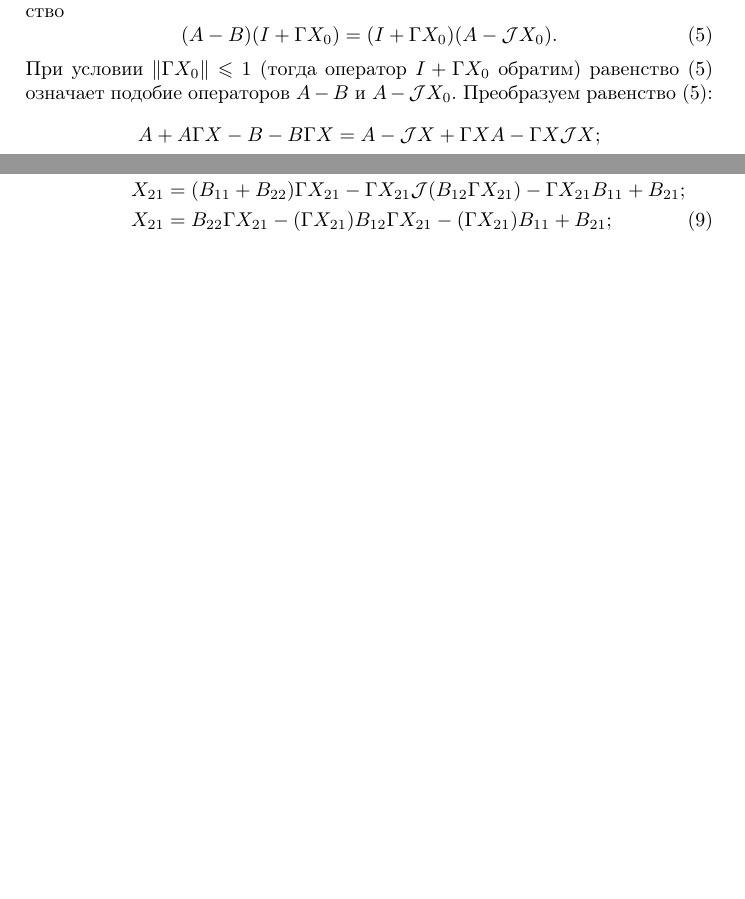
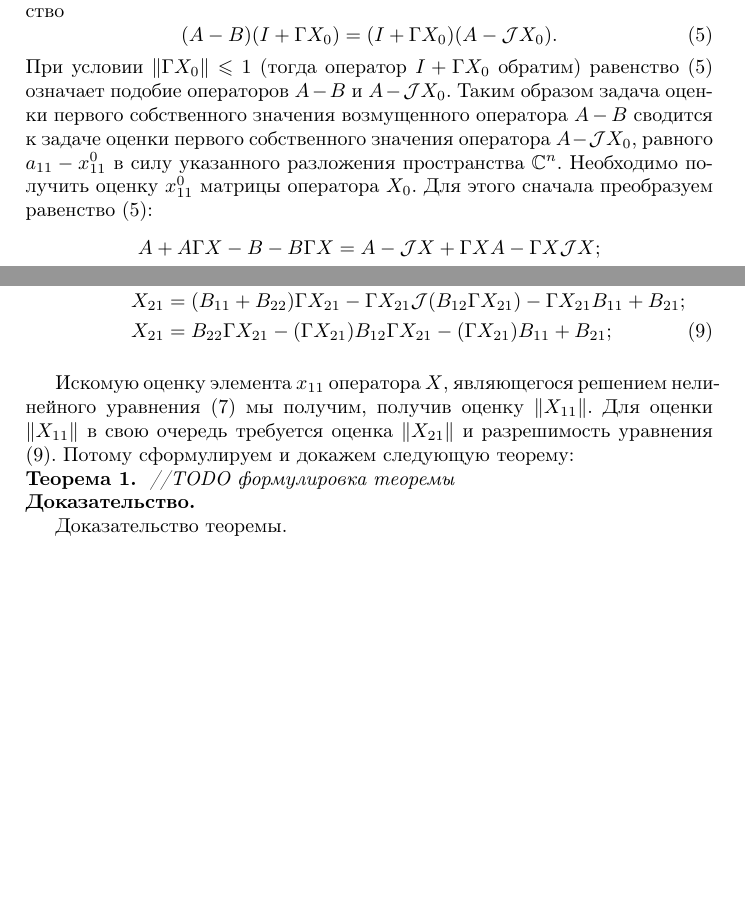
Before and after one commit to NesterovIlya/MathWorks, a LaTeX document (Task2/main.tex, which reads Task2/tex/main_part.tex): two parts of pages 2 and 3 of 3, joined at a grey line, cut so that both start at the same text, the shorter picture padded with empty space. Compiled offline with pdfLaTeX.

Commit message:
Небольшие правки.

```diff
--- a/Task2/main.tex
+++ b/Task2/main.tex
@@ -3,6 +3,7 @@
 \usepackage[utf8]{inputenc}
 \usepackage[russian]{babel}
 \usepackage{mathtools}
+\usepackage{mathrsfs}
 \usepackage{amssymb}
 \usepackage{setspace}
 \usepackage{amsthm}
--- a/Task2/tex/main_part.tex
+++ b/Task2/tex/main_part.tex
@@ -3,7 +3,7 @@
 \begin{equation}\label{eq:som_eq}
 	(A-B)(I + \Gamma X_0) = (I + \Gamma X_0)(A-\mathcal{J}X_0).
 \end{equation}
-При условии $\norm{\Gamma X_0} \leqslant 1$ (тогда оператор $I + \Gamma X_0$ обратим) равенство (\ref{eq:som_eq}) означает подобие операторов $A-B$ и $A-\mathcal{J} X_0$. Преобразуем равенство (\ref{eq:som_eq}):
+При условии $\norm{\Gamma X_0} \leqslant 1$ (тогда оператор $I + \Gamma X_0$ обратим) равенство (\ref{eq:som_eq}) означает подобие операторов $A-B$ и $A-\mathcal{J} X_0$. Таким образом задача оценки первого собственного значения возмущенного оператора $A-B$ сводится к задаче оценки первого собственного значения оператора $A-\mathcal{J}X_0$, равного $a_{11} - x^{0}_{11}$ в силу указанного разложения пространства $\field{C}^n$. Необходимо получить оценку $x^{0}_{11}$ матрицы оператора $X_0$. Для этого сначала преобразуем равенство (\ref{eq:som_eq}):
 \begin{gather}
 	A + A\Gamma X - B - B\Gamma X = A - \mathcal{J}X + \Gamma X A - \Gamma X \mathcal{J}X; \notag \\
 	A\Gamma X - \Gamma X A - B\Gamma X + \mathcal{J}X + \Gamma X \mathcal{J}X - B = 0; \notag \\
@@ -52,3 +52,13 @@ $$
 	\end{align}
 
 \end{enumerate}
+
+Искомую оценку элемента $x_{11}$ оператора $X$, являющегося решением нелинейного уравнения (\ref{eq:x_main}) мы получим, получив оценку $\norm{X_{11}}$. Для оценки $\norm{X_{11}}$ в свою очередь требуется оценка $\norm{X_{21}}$ и разрешимость уравнения (\ref{eq:x21}). Потому сформулируем и докажем следующую теорему:
+
+\noindent\textbf{Теорема~1.}
+{ \it //TODO формулировка теоремы}
+
+\noindent\textbf{Доказательство.}
+
+Доказательство теоремы.
+\hfill
```
Also changed, not shown: Task2/tex/intro.tex (+4 -2 lines), Task2/task2.pdf, 2 other files.
